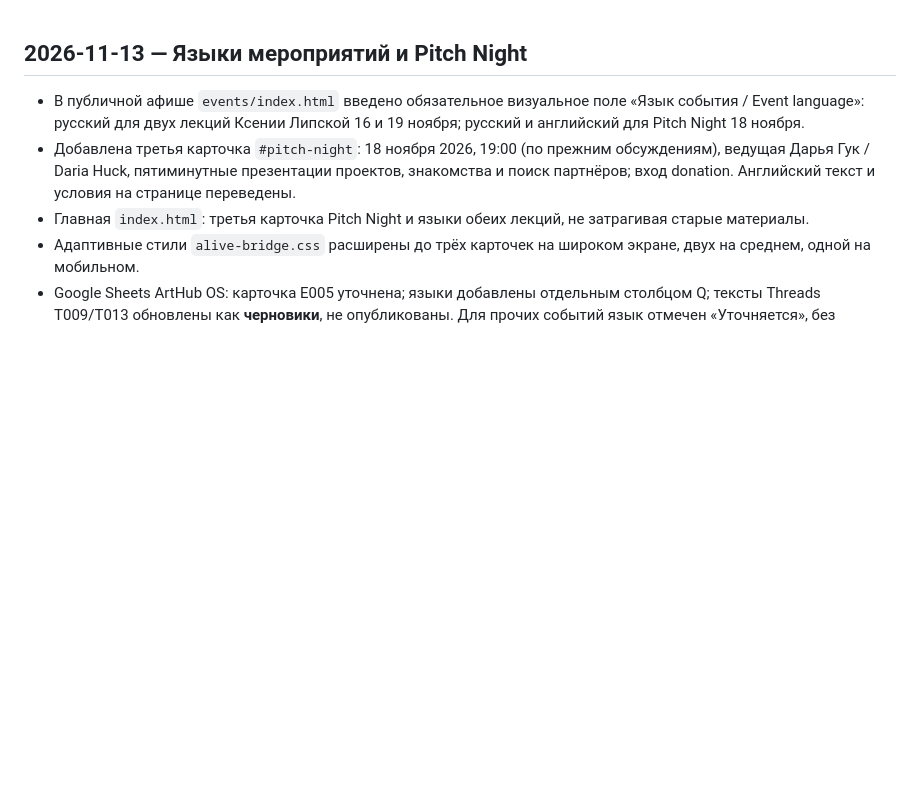
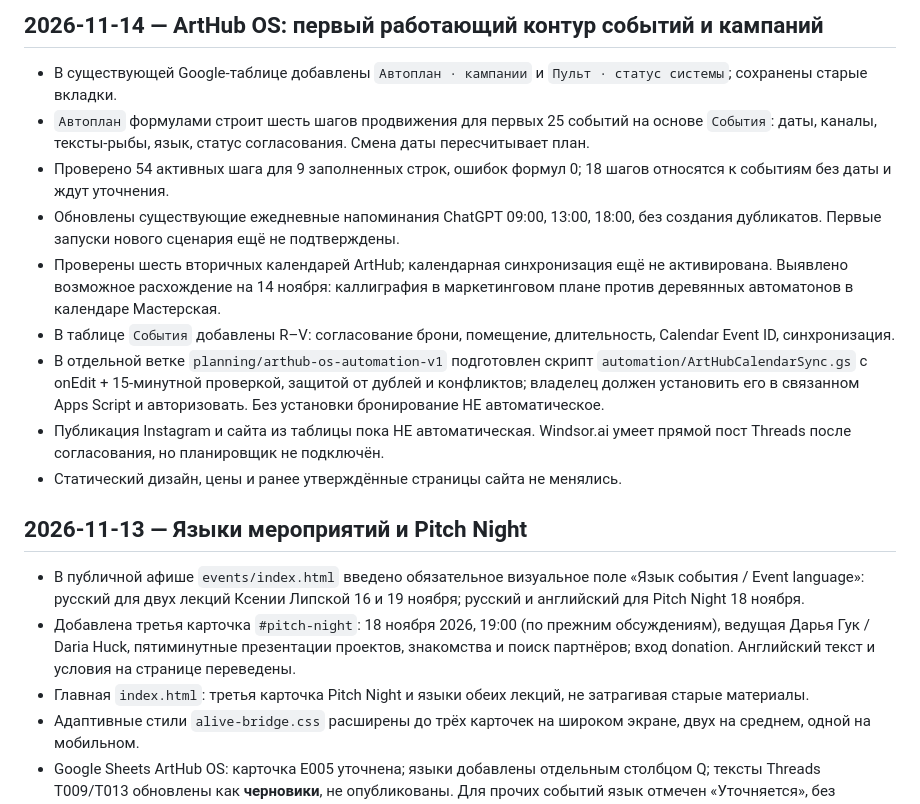
Before and after one commit to elensoyka/arthub-site4, a Markdown page: CHANGELOG.md, the part around the change. Rendered like a GitHub page; blank space fills up the shorter version.

Commit message:
docs: log working campaign formulas and opt-in calendar sync

```diff
--- a/CHANGELOG.md
+++ b/CHANGELOG.md
@@ -1,3 +1,15 @@
+## 2026-11-14 — ArtHub OS: первый работающий контур событий и кампаний
+
+- В существующей Google-таблице добавлены `Автоплан · кампании` и `Пульт · статус системы`; сохранены старые вкладки.
+- `Автоплан` формулами строит шесть шагов продвижения для первых 25 событий на основе `События`: даты, каналы, тексты-рыбы, язык, статус согласования. Смена даты пересчитывает план.
+- Проверено 54 активных шага для 9 заполненных строк, ошибок формул 0; 18 шагов относятся к событиям без даты и ждут уточнения.
+- Обновлены существующие ежедневные напоминания ChatGPT 09:00, 13:00, 18:00, без создания дубликатов. Первые запуски нового сценария ещё не подтверждены.
+- Проверены шесть вторичных календарей ArtHub; календарная синхронизация ещё не активирована. Выявлено возможное расхождение на 14 ноября: каллиграфия в маркетинговом плане против деревянных автоматонов в календаре Мастерская.
+- В таблице `События` добавлены R–V: согласование брони, помещение, длительность, Calendar Event ID, синхронизация.
+- В отдельной ветке `planning/arthub-os-automation-v1` подготовлен скрипт `automation/ArtHubCalendarSync.gs` с onEdit + 15-минутной проверкой, защитой от дублей и конфликтов; владелец должен установить его в связанном Apps Script и авторизовать. Без установки бронирование НЕ автоматическое.
+- Публикация Instagram и сайта из таблицы пока НЕ автоматическая. Windsor.ai умеет прямой пост Threads после согласования, но планировщик не подключён.
+- Статический дизайн, цены и ранее утверждённые страницы сайта не менялись.
+
 ## 2026-11-13 — Языки мероприятий и Pitch Night
 
 - В публичной афише `events/index.html` введено обязательное визуальное поле «Язык события / Event language»: русский для двух лекций Ксении Липской 16 и 19 ноября; русский и английский для Pitch Night 18 ноября.
```
